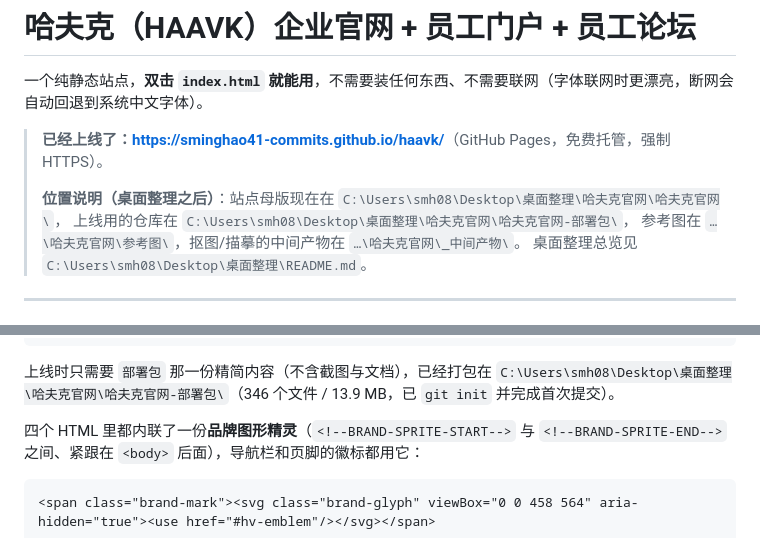
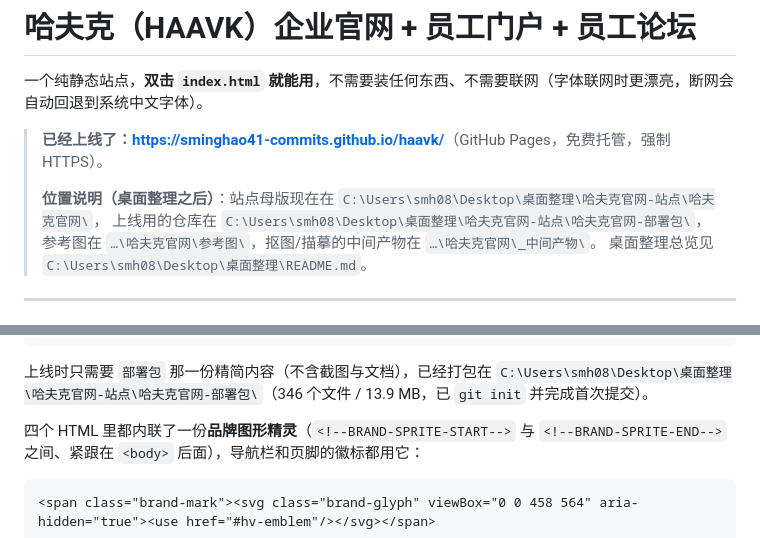
Before and after one commit to sminghao41-commits/haavk, a Markdown page: 说明.md, 2 parts joined by grey strips. GitHub-like rendering.

````diff
--- a/说明.md
+++ b/说明.md
@@ -5,8 +5,8 @@
 > **已经上线了：<https://sminghao41-commits.github.io/haavk/>**（GitHub Pages，免费托管，强制 HTTPS）。
 >
 > **位置说明（桌面整理之后）**：站点母版现在在
-> `C:\Users\smh08\Desktop\桌面整理\哈夫克官网\哈夫克官网\`，
-> 上线用的仓库在 `C:\Users\smh08\Desktop\桌面整理\哈夫克官网\哈夫克官网-部署包\`，
+> `C:\Users\smh08\Desktop\桌面整理\哈夫克官网-站点\哈夫克官网\`，
+> 上线用的仓库在 `C:\Users\smh08\Desktop\桌面整理\哈夫克官网-站点\哈夫克官网-部署包\`，
 > 参考图在 `…\哈夫克官网\参考图\`，抠图/描摹的中间产物在 `…\哈夫克官网\_中间产物\`。
 > 桌面整理总览见 `C:\Users\smh08\Desktop\桌面整理\README.md`。
 
@@ -67,7 +67,7 @@
 ```
 
 上线时只需要 `部署包` 那一份精简内容（不含截图与文档），已经打包在
-`C:\Users\smh08\Desktop\桌面整理\哈夫克官网\哈夫克官网-部署包\`（346 个文件 / 13.9 MB，已 `git init` 并完成首次提交）。
+`C:\Users\smh08\Desktop\桌面整理\哈夫克官网-站点\哈夫克官网-部署包\`（346 个文件 / 13.9 MB，已 `git init` 并完成首次提交）。
 
 四个 HTML 里都内联了一份**品牌图形精灵**（`<!--BRAND-SPRITE-START-->` 与 `<!--BRAND-SPRITE-END-->` 之间、紧跟在 `<body>` 后面），导航栏和页脚的徽标都用它：
 
````
Also changed, not shown: 任务报告.md (+2 -2 lines), 部署说明.md (+3 -3 lines).
